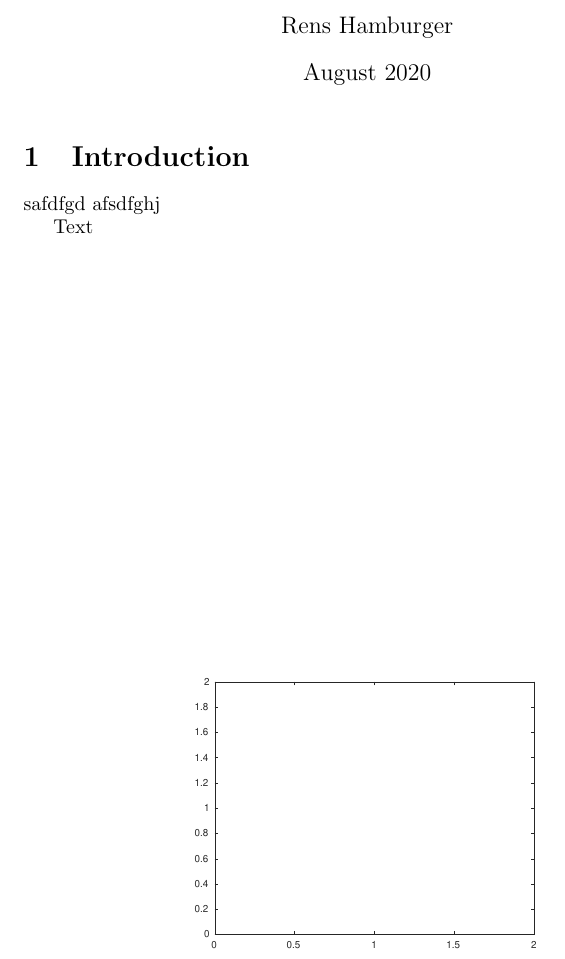
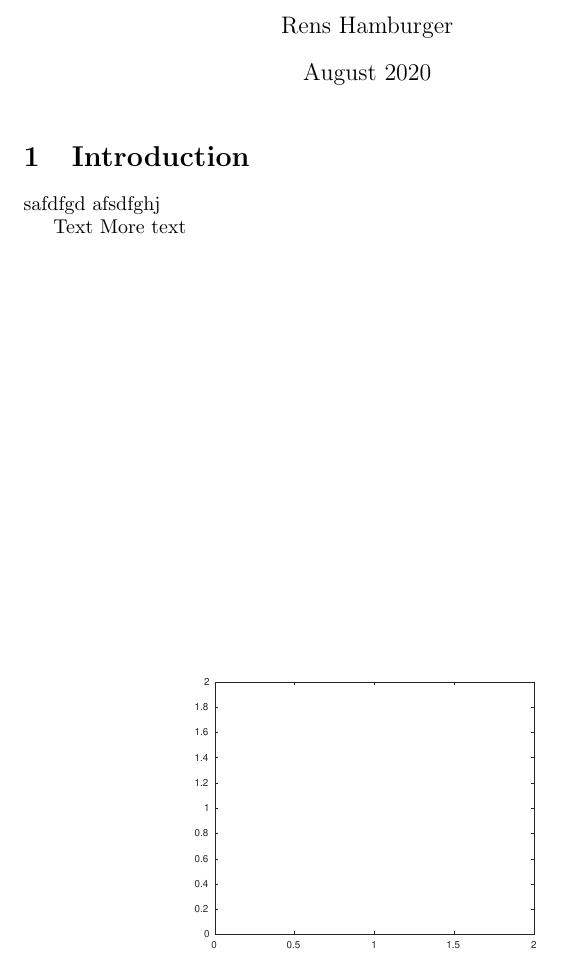
Before and after one commit to RensHam/test, a LaTeX document (main.tex): part of the page, cut so that both start at the same text. Compiled offline with pdfLaTeX.

Commit message:
More text

```diff
--- a/main.tex
+++ b/main.tex
@@ -73,4 +73,5 @@ safdfgd
 afsdfghj
 
 Text
+More text
 \end{document}
```
